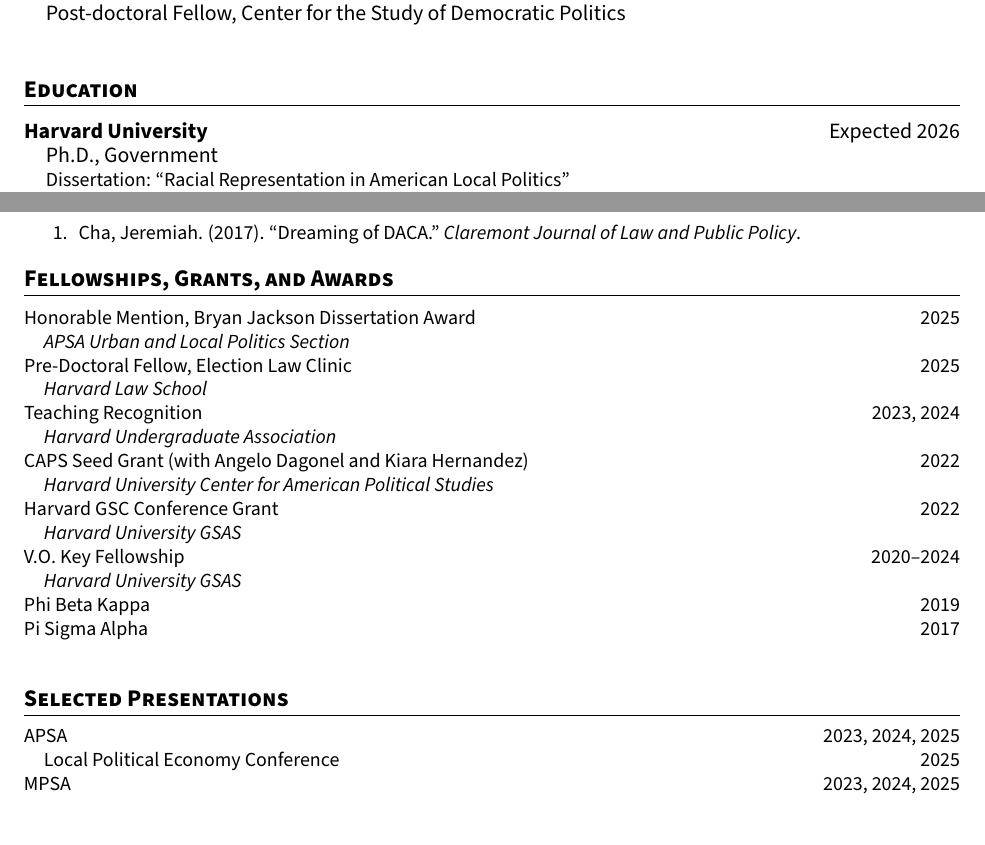
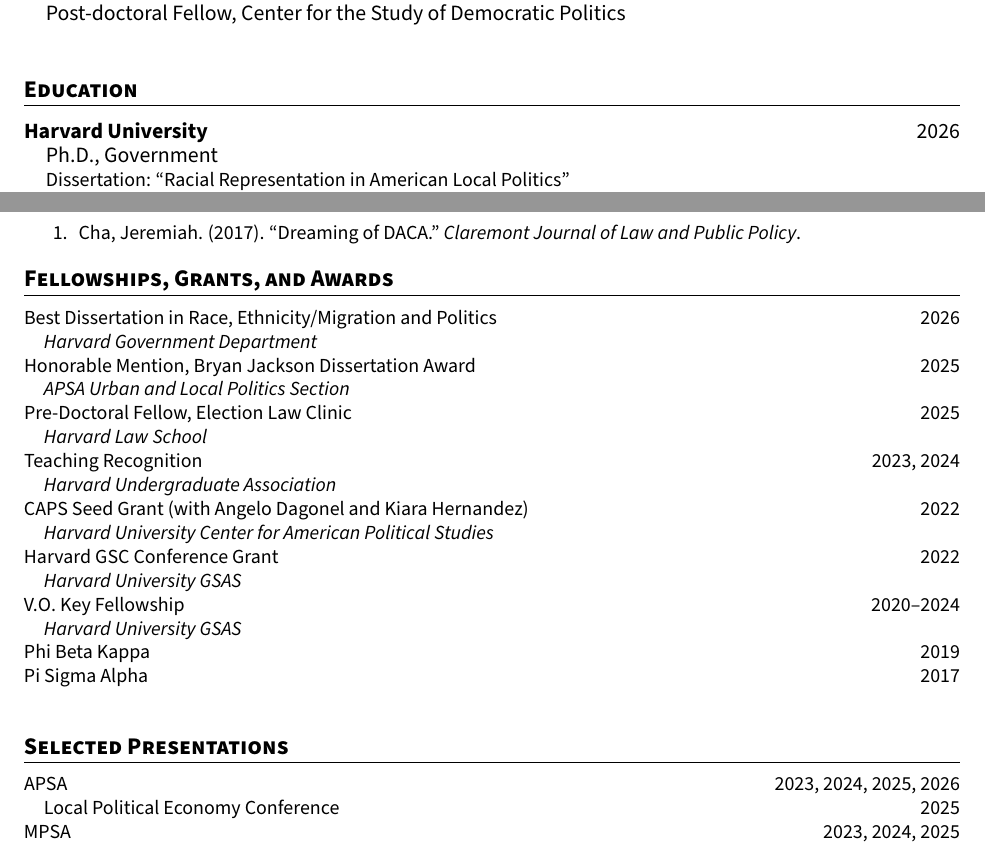
Before and after one commit to jcha1997/jcha1997.github.io, a LaTeX CV (cv/jeremiah-cha-academic-cv.tex): two parts of pages 1 and 2 of 3, joined at a grey line, cut so that both start at the same text, the shorter picture padded with empty space. Compiled offline with pdfLaTeX.

Commit message:
Fixing ignore settings + updating CV

```diff
--- a/cv/jeremiah-cha-academic-cv.tex
+++ b/cv/jeremiah-cha-academic-cv.tex
@@ -70,7 +70,7 @@
 
 \section{Education}
 
-\entry{\textbf{Harvard University}}{Expected 2026}
+\entry{\textbf{Harvard University}}{2026}
 \subentry{Ph.D., Government}
 \subentry{\small Dissertation: ``Racial Representation in American Local Politics''}
 \subentry{\small Committee: James M. Snyder, Jr., Stephen D. Ansolabehere, Taeku Lee, Stephanie Ternullo}
@@ -124,6 +124,8 @@
 
 \section{Fellowships, Grants, and Awards}
 
+\entry{Best Dissertation in Race, Ethnicity/Migration and Politics}{2026}
+\subentry{\textit{Harvard Government Department}}
 \entry{Honorable Mention, Bryan Jackson Dissertation Award}{2025}
 \subentry{\textit{APSA Urban and Local Politics Section}}
 \entry{Pre-Doctoral Fellow, Election Law Clinic}{2025}
@@ -141,7 +143,7 @@
 
 \section{Selected Presentations}
 
-\entry{APSA}{2023, 2024, 2025}
+\entry{APSA}{2023, 2024, 2025, 2026}
 \subentrydate{Local Political Economy Conference}{2025}
 \entry{MPSA}{2023, 2024, 2025}
 \entry{Tufts University}{2023}
```
Also changed, not shown: cv/jeremiah-cha-academic-cv.pdf, 4 other files.
